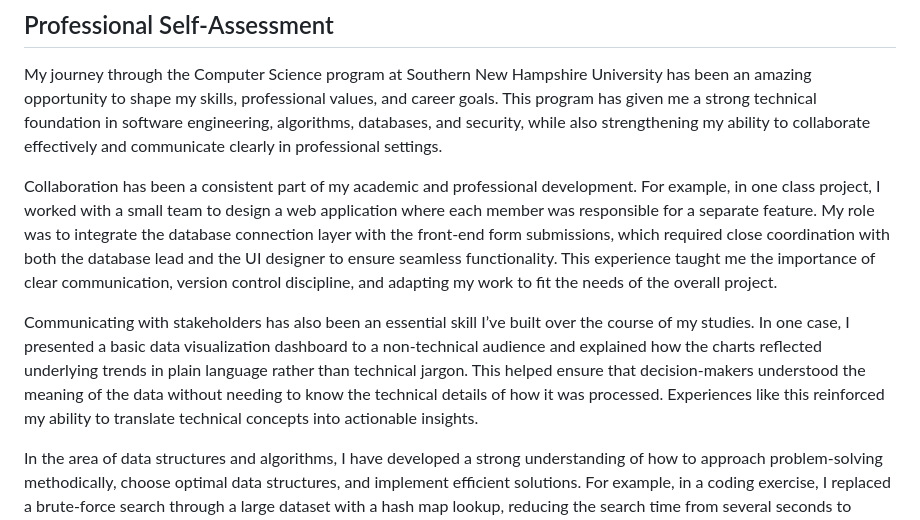
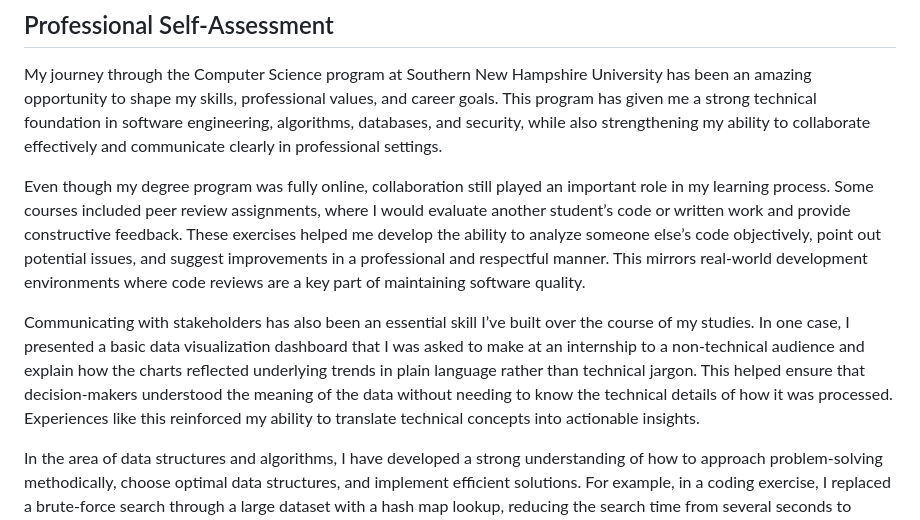
Before and after one commit to T-Meini/CS-499-Capstone, a Markdown page: README.md, the part around the change. Rendered like a GitHub page.

```diff
--- a/README.md
+++ b/README.md
@@ -4,9 +4,9 @@
 ## Professional Self-Assessment
 My journey through the Computer Science program at Southern New Hampshire University has been an amazing opportunity to shape my skills, professional values, and career goals. This program has given me a strong technical foundation in software engineering, algorithms, databases, and security, while also strengthening my ability to collaborate effectively and communicate clearly in professional settings.
 
-Collaboration has been a consistent part of my academic and professional development. For example, in one class project, I worked with a small team to design a web application where each member was responsible for a separate feature. My role was to integrate the database connection layer with the front-end form submissions, which required close coordination with both the database lead and the UI designer to ensure seamless functionality. This experience taught me the importance of clear communication, version control discipline, and adapting my work to fit the needs of the overall project.
+Even though my degree program was fully online, collaboration still played an important role in my learning process. Some courses included peer review assignments, where I would evaluate another student’s code or written work and provide constructive feedback. These exercises helped me develop the ability to analyze someone else’s code objectively, point out potential issues, and suggest improvements in a professional and respectful manner. This mirrors real-world development environments where code reviews are a key part of maintaining software quality.
 
-Communicating with stakeholders has also been an essential skill I’ve built over the course of my studies. In one case, I presented a basic data visualization dashboard to a non-technical audience and explained how the charts reflected underlying trends in plain language rather than technical jargon. This helped ensure that decision-makers understood the meaning of the data without needing to know the technical details of how it was processed. Experiences like this reinforced my ability to translate technical concepts into actionable insights.
+Communicating with stakeholders has also been an essential skill I’ve built over the course of my studies. In one case, I presented a basic data visualization dashboard that I was asked to make at an internship to a non-technical audience and explain how the charts reflected underlying trends in plain language rather than technical jargon. This helped ensure that decision-makers understood the meaning of the data without needing to know the technical details of how it was processed. Experiences like this reinforced my ability to translate technical concepts into actionable insights.
 
 In the area of data structures and algorithms, I have developed a strong understanding of how to approach problem-solving methodically, choose optimal data structures, and implement efficient solutions. For example, in a coding exercise, I replaced a brute-force search through a large dataset with a hash map lookup, reducing the search time from several seconds to nearly instantaneous. This taught me how algorithmic thinking can lead to tangible performance improvements in an application.
 
```
